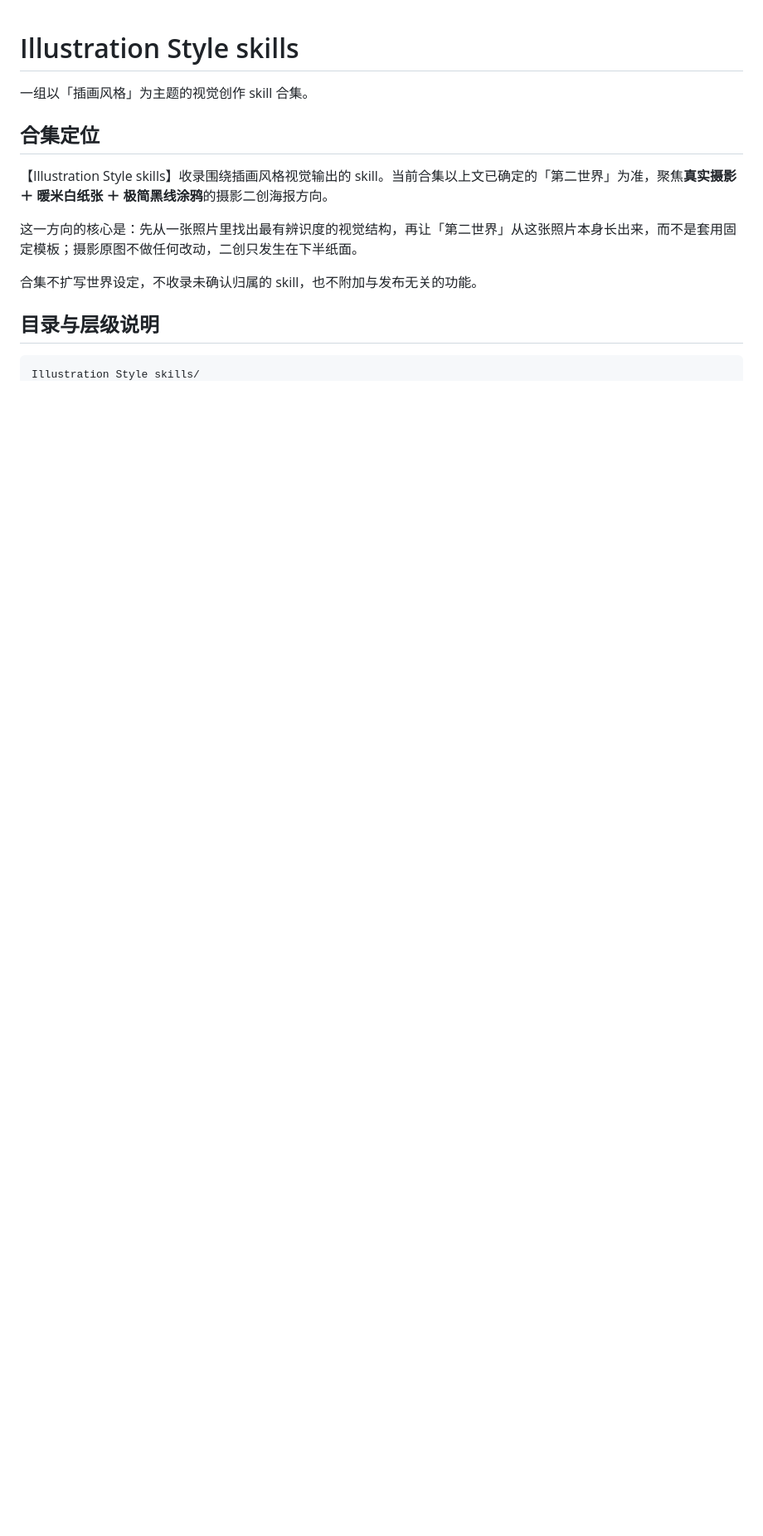
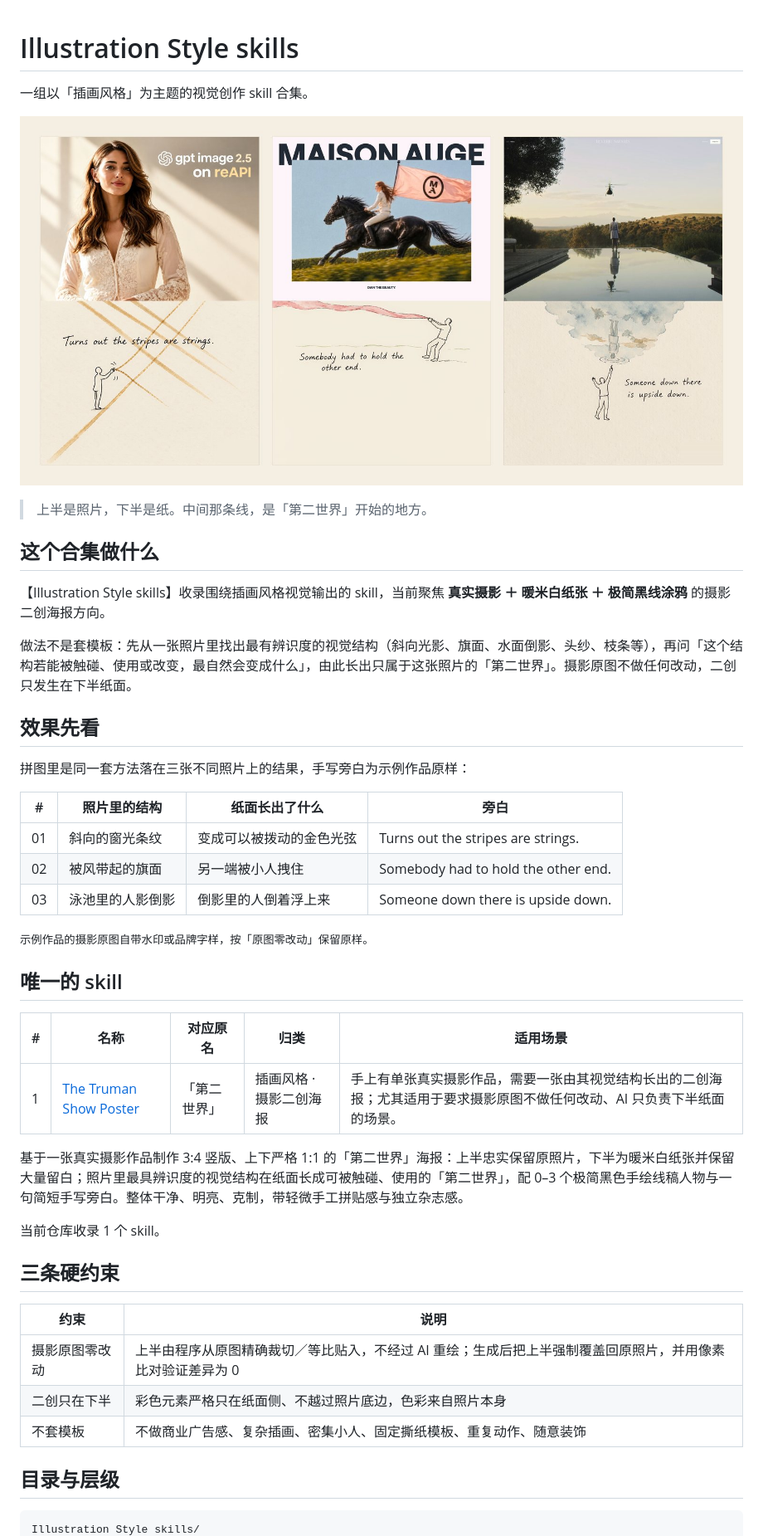
Before and after one commit to huangluke89757/illustration-style-skills, a Markdown page: README.md, the part around one of its changes. Shown at 83% size. Rendered like a GitHub page; pictures changed too: assets/showcase.jpg (added); blank space fills up the shorter version.

Commit message:
docs: rewrite README with showcase collage

````diff
--- a/README.md
+++ b/README.md
@@ -2,15 +2,47 @@
 
 一组以「插画风格」为主题的视觉创作 skill 合集。
 
-## 合集定位
+![「第二世界」效果拼图：三张 3:4 竖版摄影二创海报](assets/showcase.jpg)
 
-【Illustration Style skills】收录围绕插画风格视觉输出的 skill。当前合集以上文已确定的「第二世界」为准，聚焦**真实摄影 ＋ 暖米白纸张 ＋ 极简黑线涂鸦**的摄影二创海报方向。
+> 上半是照片，下半是纸。中间那条线，是「第二世界」开始的地方。
 
-这一方向的核心是：先从一张照片里找出最有辨识度的视觉结构，再让「第二世界」从这张照片本身长出来，而不是套用固定模板；摄影原图不做任何改动，二创只发生在下半纸面。
+## 这个合集做什么
 
-合集不扩写世界设定，不收录未确认归属的 skill，也不附加与发布无关的功能。
+【Illustration Style skills】收录围绕插画风格视觉输出的 skill，当前聚焦 **真实摄影 ＋ 暖米白纸张 ＋ 极简黑线涂鸦** 的摄影二创海报方向。
 
-## 目录与层级说明
+做法不是套模板：先从一张照片里找出最有辨识度的视觉结构（斜向光影、旗面、水面倒影、头纱、枝条等），再问「这个结构若能被触碰、使用或改变，最自然会变成什么」，由此长出只属于这张照片的「第二世界」。摄影原图不做任何改动，二创只发生在下半纸面。
+
+## 效果先看
+
+拼图里是同一套方法落在三张不同照片上的结果，手写旁白为示例作品原样：
+
+| # | 照片里的结构 | 纸面长出了什么 | 旁白 |
+| --- | --- | --- | --- |
+| 01 | 斜向的窗光条纹 | 变成可以被拨动的金色光弦 | Turns out the stripes are strings. |
+| 02 | 被风带起的旗面 | 另一端被小人拽住 | Somebody had to hold the other end. |
+| 03 | 泳池里的人影倒影 | 倒影里的人倒着浮上来 | Someone down there is upside down. |
+
+<small>示例作品的摄影原图自带水印或品牌字样，按「原图零改动」保留原样。</small>
+
+## 唯一的 skill
+
+| # | 名称 | 对应原名 | 归类 | 适用场景 |
+| --- | --- | --- | --- | --- |
+| 1 | [The Truman Show Poster](skills/the-truman-show-poster/SKILL.md) | 「第二世界」 | 插画风格 · 摄影二创海报 | 手上有单张真实摄影作品，需要一张由其视觉结构长出的二创海报；尤其适用于要求摄影原图不做任何改动、AI 只负责下半纸面的场景。 |
+
+基于一张真实摄影作品制作 3:4 竖版、上下严格 1:1 的「第二世界」海报：上半忠实保留原照片，下半为暖米白纸张并保留大量留白；照片里最具辨识度的视觉结构在纸面长成可被触碰、使用的「第二世界」，配 0–3 个极简黑色手绘线稿人物与一句简短手写旁白。整体干净、明亮、克制，带轻微手工拼贴感与独立杂志感。
+
+当前仓库收录 1 个 skill。
+
+## 三条硬约束
+
+| 约束 | 说明 |
+| --- | --- |
+| 摄影原图零改动 | 上半由程序从原图精确裁切／等比贴入，不经过 AI 重绘；生成后把上半强制覆盖回原照片，并用像素比对验证差异为 0 |
+| 二创只在下半 | 彩色元素严格只在纸面侧、不越过照片底边，色彩来自照片本身 |
+| 不套模板 | 不做商业广告感、复杂插画、密集小人、固定撕纸模板、重复动作、随意装饰 |
+
+## 目录与层级
 
 ```
 Illustration Style skills/
````
Also changed, not shown: other parts of README.md (+4 -10 lines).
